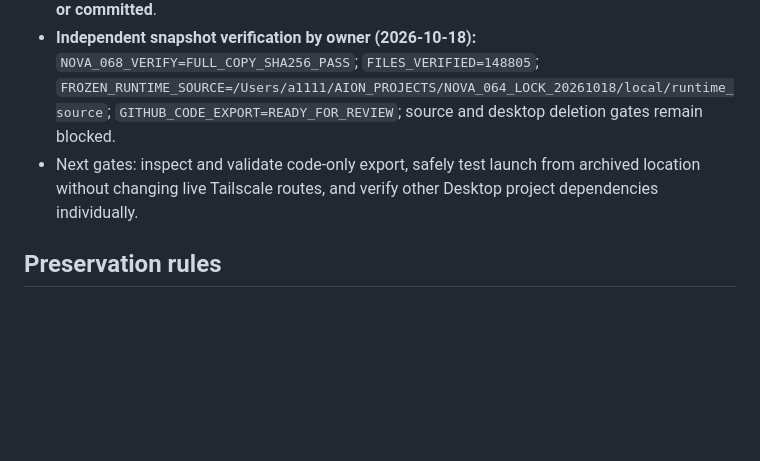
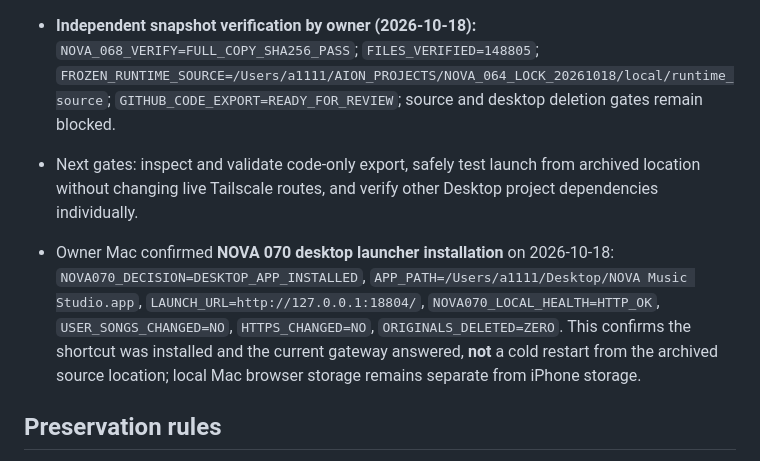
Before and after one commit to PROAiCRM/nova-music-studio, a Markdown page: docs/NOVA_064_LOCAL_FREEZE_2026-10-18.md, the part around the change. GitHub-like rendering; blank space fills up the shorter version.

Commit message:
docs: record verified NOVA 070 Mac desktop launcher installation and remaining restart gate

```diff
--- a/docs/NOVA_064_LOCAL_FREEZE_2026-10-18.md
+++ b/docs/NOVA_064_LOCAL_FREEZE_2026-10-18.md
@@ -22,6 +22,8 @@
 - **Independent snapshot verification by owner (2026-10-18):** `NOVA_068_VERIFY=FULL_COPY_SHA256_PASS`; `FILES_VERIFIED=148805`; `FROZEN_RUNTIME_SOURCE=/Users/a1111/AION_PROJECTS/NOVA_064_LOCK_20261018/local/runtime_source`; `GITHUB_CODE_EXPORT=READY_FOR_REVIEW`; source and desktop deletion gates remain blocked.
 - Next gates: inspect and validate code-only export, safely test launch from archived location without changing live Tailscale routes, and verify other Desktop project dependencies individually.
 
+- Owner Mac confirmed **NOVA 070 desktop launcher installation** on 2026-10-18: `NOVA070_DECISION=DESKTOP_APP_INSTALLED`, `APP_PATH=/Users/a1111/Desktop/NOVA Music Studio.app`, `LAUNCH_URL=http://127.0.0.1:18804/`, `NOVA070_LOCAL_HEALTH=HTTP_OK`, `USER_SONGS_CHANGED=NO`, `HTTPS_CHANGED=NO`, `ORIGINALS_DELETED=ZERO`. This confirms the shortcut was installed and the current gateway answered, **not** a cold restart from the archived source location; local Mac browser storage remains separate from iPhone storage.
+
 ## Preservation rules
 1. **Do not delete Desktop or Downloads originals** from this checkpoint. Desktop root standalone files were **not included** in folder-only archive. Other projects' symlinks and references may still target Desktop.
 2. Existing NOVA 064 HTTPS `18804` and engine `8791` are live; freeze scripts must not kill/restart/switch them, generate songs or alter PWA IndexedDB.
```
